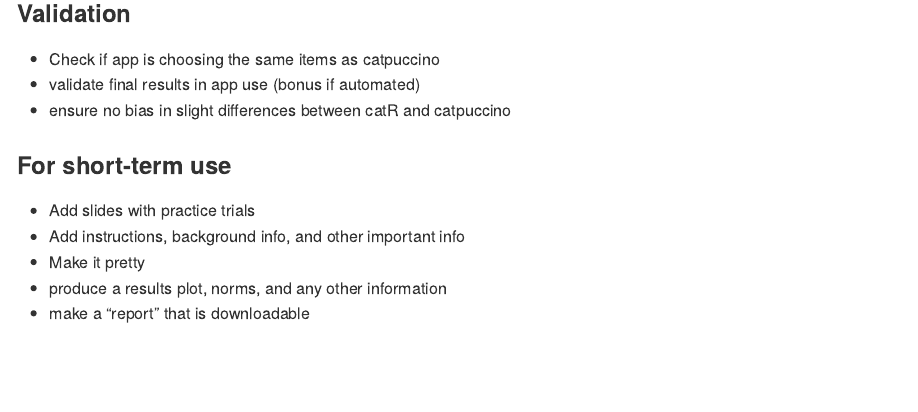
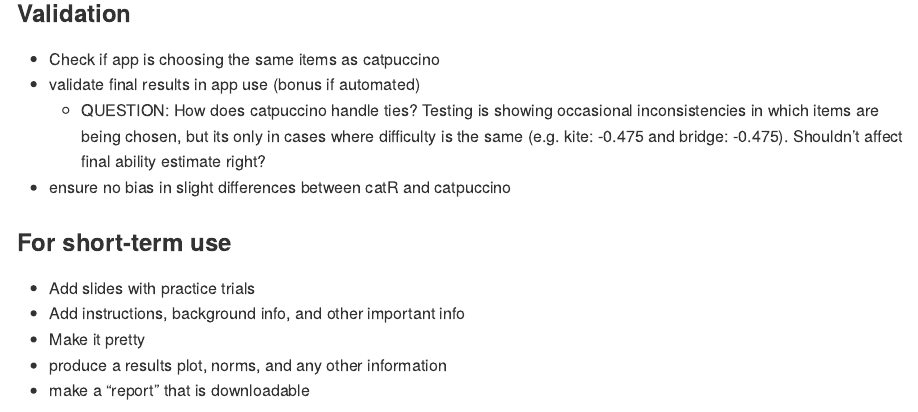
Before and after one commit to william-hula/acom, an R Markdown document (README.Rmd): the page in a window 1100 px wide, from 550 px down. The pictures show the output file README.md that the author committed with the source, drawn offline in the style of GitHub.

Commit message:
readme question

```diff
--- a/README.Rmd
+++ b/README.Rmd
@@ -42,6 +42,7 @@ Or clone the repository and run locally.
 
 - Check if app is choosing the same items as catpuccino
 - validate final results in app use (bonus if automated)
+  - QUESTION: How does catpuccino handle ties? Testing is showing occasional inconsistencies in which items are being chosen, but its only in cases where difficulty is the same (e.g. kite: -0.475 and bridge: -0.475). Shouldn't affect final ability estimate right?
 - ensure no bias in slight differences between catR and catpuccino
 
 ### For short-term use
```
Also changed, not shown: README.md.
